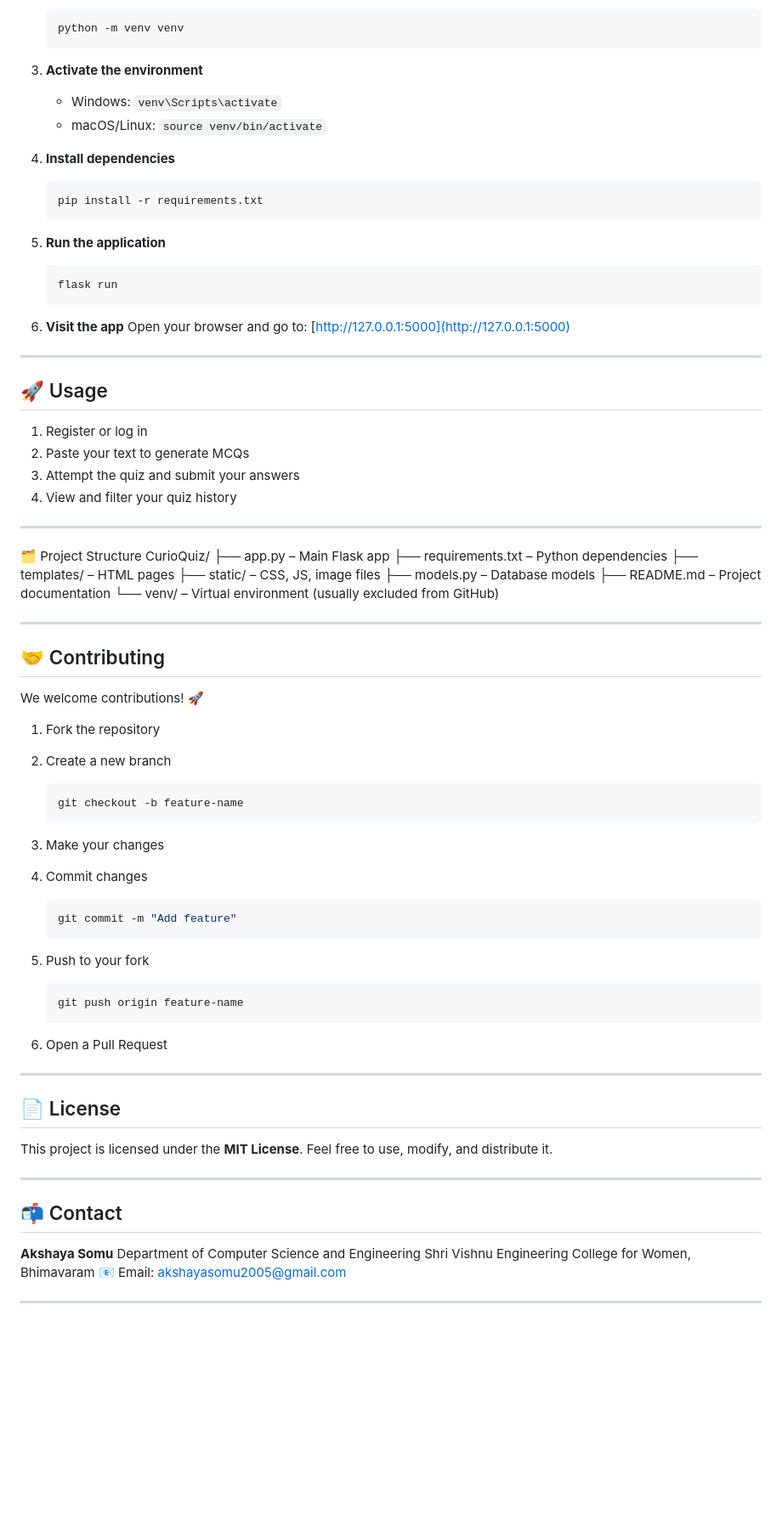
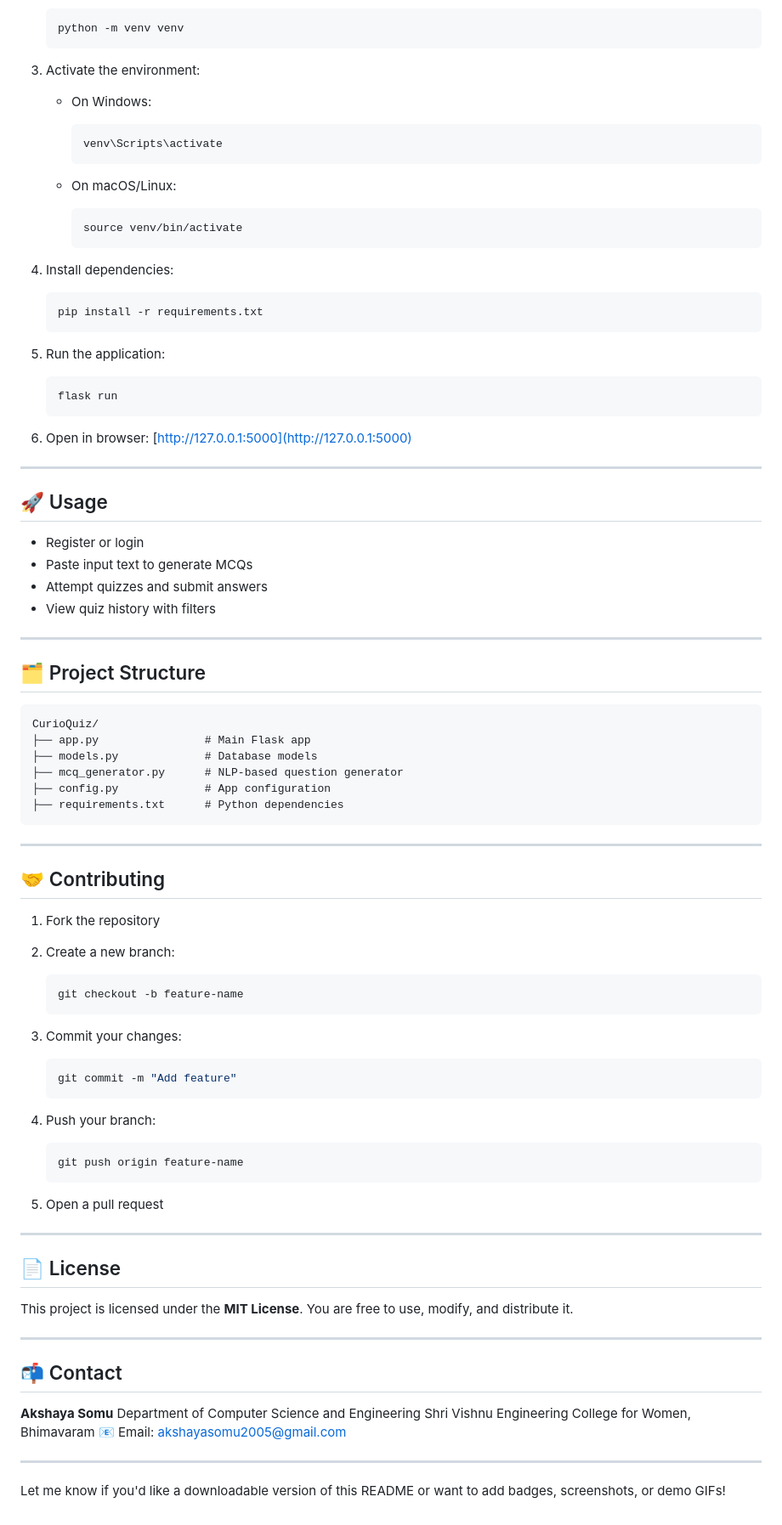
Before and after one commit to Akshaya-somu/CurioQuiz, a Markdown page: README.md, the part around the change printed below. Shown: that part at 85% size. GitHub-like rendering; blank space fills up the shorter version.

````diff
--- a/README.md
+++ b/README.md
@@ -94,81 +66,84 @@ Backend:
    python -m venv venv
    ```
 
-3. **Activate the environment**
+3. Activate the environment:
 
-   * Windows:
-     `venv\Scripts\activate`
-   * macOS/Linux:
-     `source venv/bin/activate`
+   * On Windows:
 
-4. **Install dependencies**
+     ```bash
+     venv\Scripts\activate
+     ```
+   * On macOS/Linux:
+
+     ```bash
+     source venv/bin/activate
+     ```
+
+4. Install dependencies:
 
    ```bash
    pip install -r requirements.txt
    ```
 
-5. **Run the application**
+5. Run the application:
 
    ```bash
    flask run
    ```
 
-6. **Visit the app**
-   Open your browser and go to:
+6. Open in browser:
    [http://127.0.0.1:5000](http://127.0.0.1:5000)
 
 ---
 
 ## 🚀 Usage
 
-1. Register or log in
-2. Paste your text to generate MCQs
-3. Attempt the quiz and submit your answers
-4. View and filter your quiz history
+* Register or login
+* Paste input text to generate MCQs
+* Attempt quizzes and submit answers
+* View quiz history with filters
 
 ---
 
-🗂️ Project Structure
+## 🗂️ Project Structure
+
+```
 CurioQuiz/
-├── app.py – Main Flask app
-├── requirements.txt – Python dependencies
-├── templates/ – HTML pages
-├── static/ – CSS, JS, image files
-├── models.py – Database models
-├── README.md – Project documentation
-└── venv/ – Virtual environment (usually excluded from GitHub)
+├── app.py                # Main Flask app
+├── models.py             # Database models
+├── mcq_generator.py      # NLP-based question generator
+├── config.py             # App configuration
+├── requirements.txt      # Python dependencies
+```
 
 ---
 
 ## 🤝 Contributing
 
-We welcome contributions! 🚀
-
 1. Fork the repository
-2. Create a new branch
+2. Create a new branch:
 
    ```bash
    git checkout -b feature-name
    ```
-3. Make your changes
-4. Commit changes
+3. Commit your changes:
 
    ```bash
    git commit -m "Add feature"
    ```
-5. Push to your fork
+4. Push your branch:
 
    ```bash
    git push origin feature-name
    ```
-6. Open a Pull Request
+5. Open a pull request
 
 ---
 
 ## 📄 License
 
 This project is licensed under the **MIT License**.
-Feel free to use, modify, and distribute it.
+You are free to use, modify, and distribute it.
 
 ---
 
@@ -180,3 +155,5 @@ Shri Vishnu Engineering College for Women, Bhimavaram
 📧 Email: [akshayasomu2005@gmail.com](mailto:akshayasomu2005@gmail.com)
 
 ---
+
+Let me know if you'd like a downloadable version of this README or want to add badges, screenshots, or demo GIFs!
````
Also changed, not shown: other parts of README.md (+26 -54 lines).
